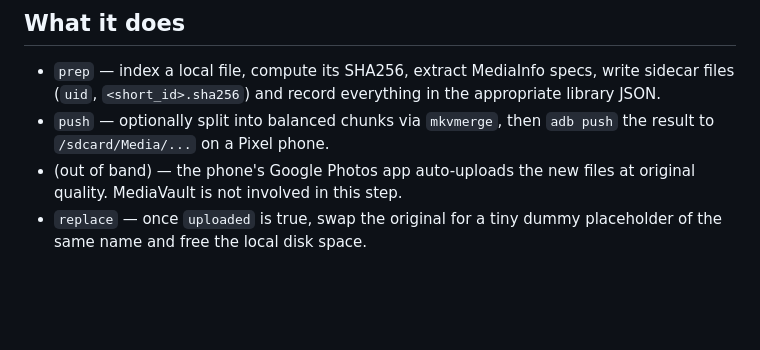
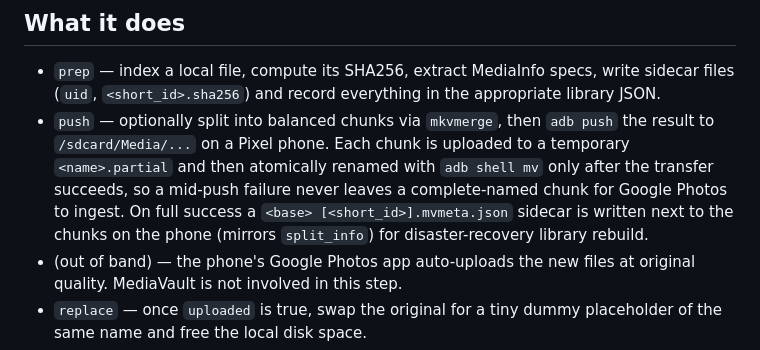
Before and after one commit to harinathsrinivas/MediaVault, a Markdown page: README.md, the part around the change. GitHub-like rendering; blank space fills up the shorter version.

```diff
--- a/README.md
+++ b/README.md
@@ -27,7 +27,12 @@ puts the file back where it was.
   write sidecar files (`uid`, `<short_id>.sha256`) and record everything in
   the appropriate library JSON.
 - `push` — optionally split into balanced chunks via `mkvmerge`, then `adb push`
-  the result to `/sdcard/Media/...` on a Pixel phone.
+  the result to `/sdcard/Media/...` on a Pixel phone. Each chunk is uploaded to
+  a temporary `<name>.partial` and then atomically renamed with `adb shell mv`
+  only after the transfer succeeds, so a mid-push failure never leaves a
+  complete-named chunk for Google Photos to ingest. On full success a
+  `<base> [<short_id>].mvmeta.json` sidecar is written next to the chunks on the
+  phone (mirrors `split_info`) for disaster-recovery library rebuild.
 - (out of band) — the phone's Google Photos app auto-uploads the new files at
   original quality. MediaVault is not involved in this step.
 - `replace` — once `uploaded` is true, swap the original for a tiny dummy
```
Also changed, not shown: ARCHITECTURE.md (+51 -15 lines).
